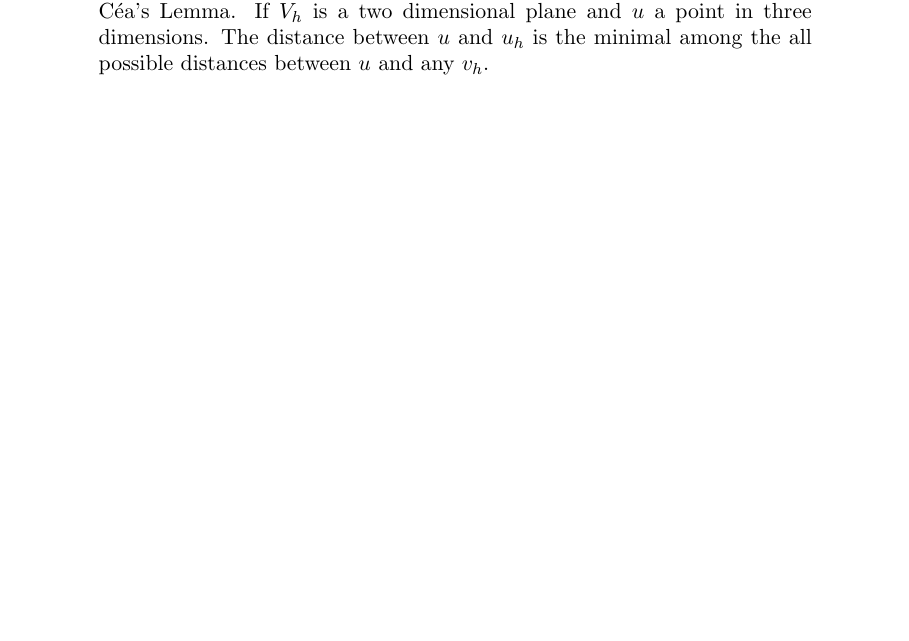
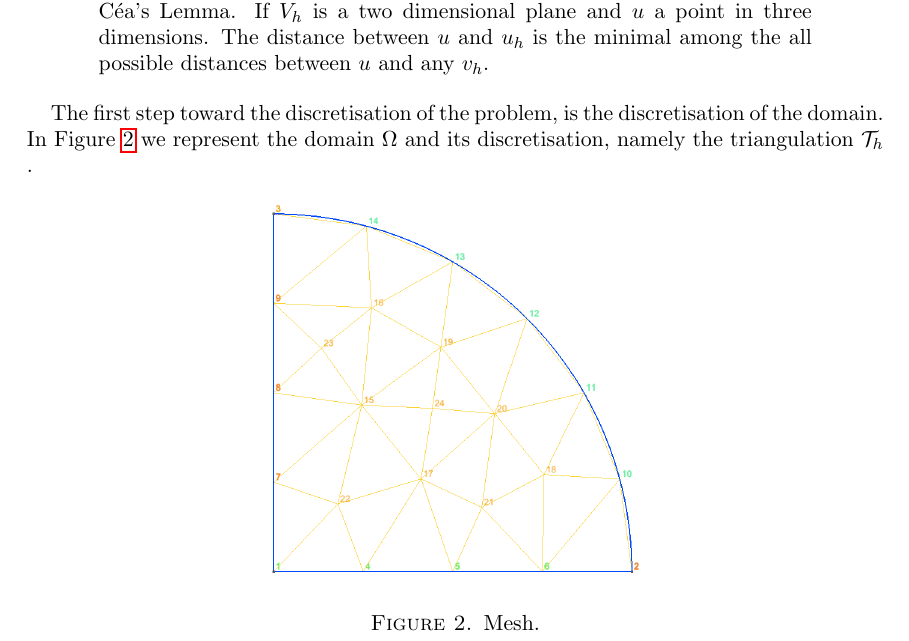
Before and after one commit to dbenincasa/spe_public, a LaTeX paper (elementary_finite_elements/elementary_intro_to_fem.tex): part of page 3 of 4, cut so that both start at the same text, the shorter picture padded with empty space. Compiled offline with pdfLaTeX.

Commit message:
introduced the mesh

```diff
--- a/elementary_finite_elements/elementary_intro_to_fem.tex
+++ b/elementary_finite_elements/elementary_intro_to_fem.tex
@@ -168,6 +168,16 @@ between $u$ and any $v_h$.}
 \label{fig:cea_lemma}
 \end{figure}
 
+The first step toward the discretisation of the problem, is the discretisation
+of the domain. In Figure~\ref{fig:mesh} we represent the domain $\Omega$ and its
+discretisation, namely the triangulation $\mathcal{T}_h$ .
+
+\begin{figure}[h]
+\centering
+\includegraphics[scale=.3]{mesh.png}
+\caption{Mesh.}
+\label{fig:mesh}
+\end{figure}
 
 \begin{figure}[h]
 \centering
```
Also changed, not shown: elementary_finite_elements/mesh.png (added).
